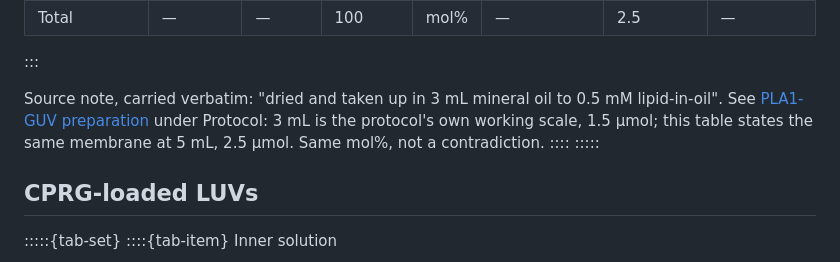
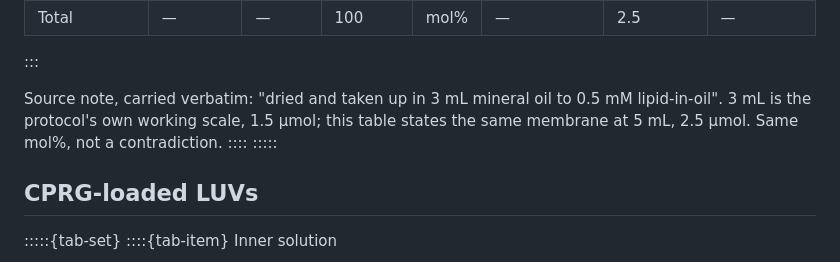
Before and after one commit to nucleus-eng/devstudio-board, a Markdown page: devnotes/devnote-swh-20260925-ph-sensor-in-solution/main.md, the part around the change. Rendered like a GitHub page.

Commit message:
Drop the dangling PLA1-GUV preparation cross-reference
The membrane table's source note pointed to PLA1-GUV preparation for the
3 mL vs 5 mL explanation, which is now commented out there, so the pointer
led nowhere. The sentence already states the fact itself, "3 mL is the
protocol's own working scale... this table states the same membrane at
5 mL", so the link was redundant rather than load-bearing. Removed just
that clause.

Co-Authored-By: Claude Sonnet 5 <noreply@anthropic.com>

```diff
--- a/devnotes/devnote-swh-20260925-ph-sensor-in-solution/main.md
+++ b/devnotes/devnote-swh-20260925-ph-sensor-in-solution/main.md
@@ -359,7 +359,7 @@ Procedure:
 | Total | — | — | 100 | mol% | — | 2.5 | — |
 :::
 
-Source note, carried verbatim: "dried and taken up in 3 mL mineral oil to 0.5 mM lipid-in-oil". See [PLA1-GUV preparation](#pla1-guv-preparation) under Protocol: 3 mL is the protocol's own working scale, 1.5 µmol; this table states the same membrane at 5 mL, 2.5 µmol. Same mol%, not a contradiction.
+Source note, carried verbatim: "dried and taken up in 3 mL mineral oil to 0.5 mM lipid-in-oil". 3 mL is the protocol's own working scale, 1.5 µmol; this table states the same membrane at 5 mL, 2.5 µmol. Same mol%, not a contradiction.
 ::::
 :::::
 
```
